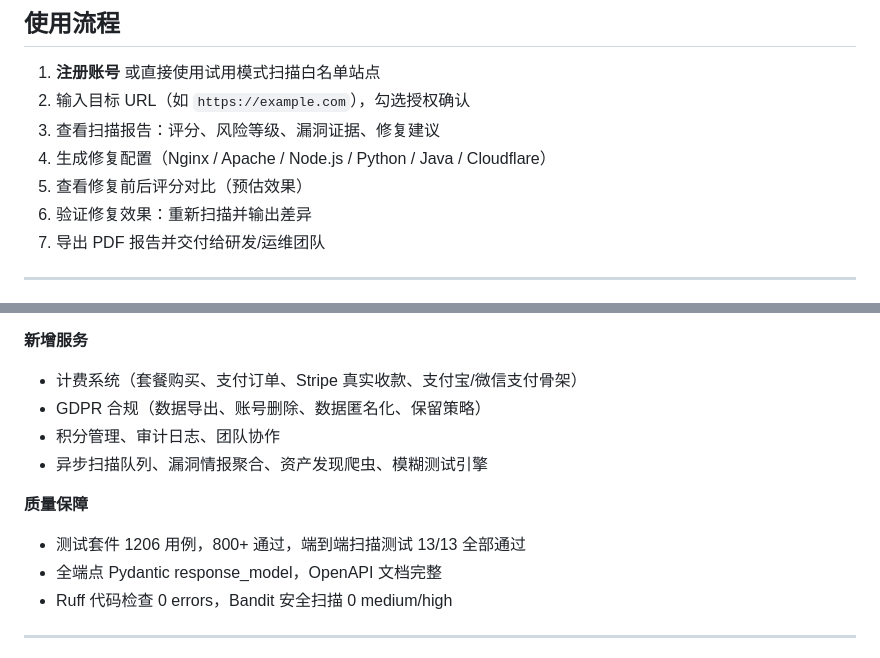
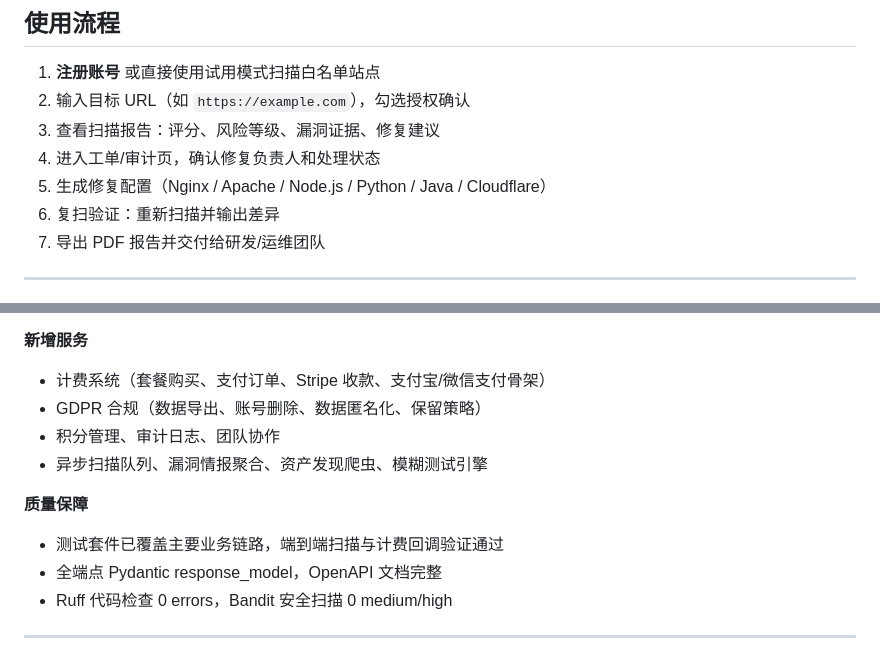
Before and after one commit to tomjoy248-crypto/vuln-sentinel, a Markdown page: README.md, 2 parts joined by grey strips. GitHub-like rendering.

```diff
--- a/README.md
+++ b/README.md
@@ -132,9 +133,9 @@ start.bat
 1. **注册账号** 或直接使用试用模式扫描白名单站点
 2. 输入目标 URL（如 `https://example.com`），勾选授权确认
 3. 查看扫描报告：评分、风险等级、漏洞证据、修复建议
-4. 生成修复配置（Nginx / Apache / Node.js / Python / Java / Cloudflare）
-5. 查看修复前后评分对比（预估效果）
-6. 验证修复效果：重新扫描并输出差异
+4. 进入工单/审计页，确认修复负责人和处理状态
+5. 生成修复配置（Nginx / Apache / Node.js / Python / Java / Cloudflare）
+6. 复扫验证：重新扫描并输出差异
 7. 导出 PDF 报告并交付给研发/运维团队
 
 ---
@@ -328,13 +329,13 @@ MIT License
 - 统一异常处理与响应格式
 
 **新增服务**
-- 计费系统（套餐购买、支付订单、Stripe 真实收款、支付宝/微信支付骨架）
+- 计费系统（套餐购买、支付订单、Stripe 收款、支付宝/微信支付骨架）
 - GDPR 合规（数据导出、账号删除、数据匿名化、保留策略）
 - 积分管理、审计日志、团队协作
 - 异步扫描队列、漏洞情报聚合、资产发现爬虫、模糊测试引擎
 
 **质量保障**
-- 测试套件 1206 用例，800+ 通过，端到端扫描测试 13/13 全部通过
+- 测试套件已覆盖主要业务链路，端到端扫描与计费回调验证通过
 - 全端点 Pydantic response_model，OpenAPI 文档完整
 - Ruff 代码检查 0 errors，Bandit 安全扫描 0 medium/high
 
```
Also changed, not shown: other parts of README.md (+13 -12 lines).
